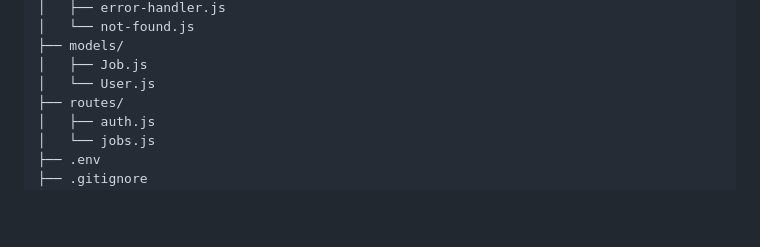
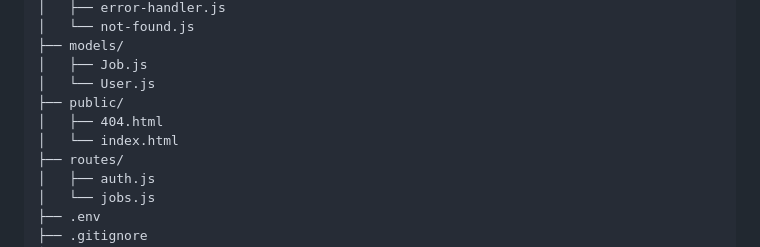
Before and after one commit to ShayanBlaze/jobs-api, a Markdown page: README.md, the part around the change. GitHub-like rendering; blank space fills up the shorter version.

```diff
--- a/README.md
+++ b/README.md
@@ -92,6 +92,9 @@ JOBS-API/
 ├── models/
 │   ├── Job.js
 │   └── User.js
+├── public/
+│   ├── 404.html
+│   └── index.html
 ├── routes/
 │   ├── auth.js
 │   └── jobs.js
```
